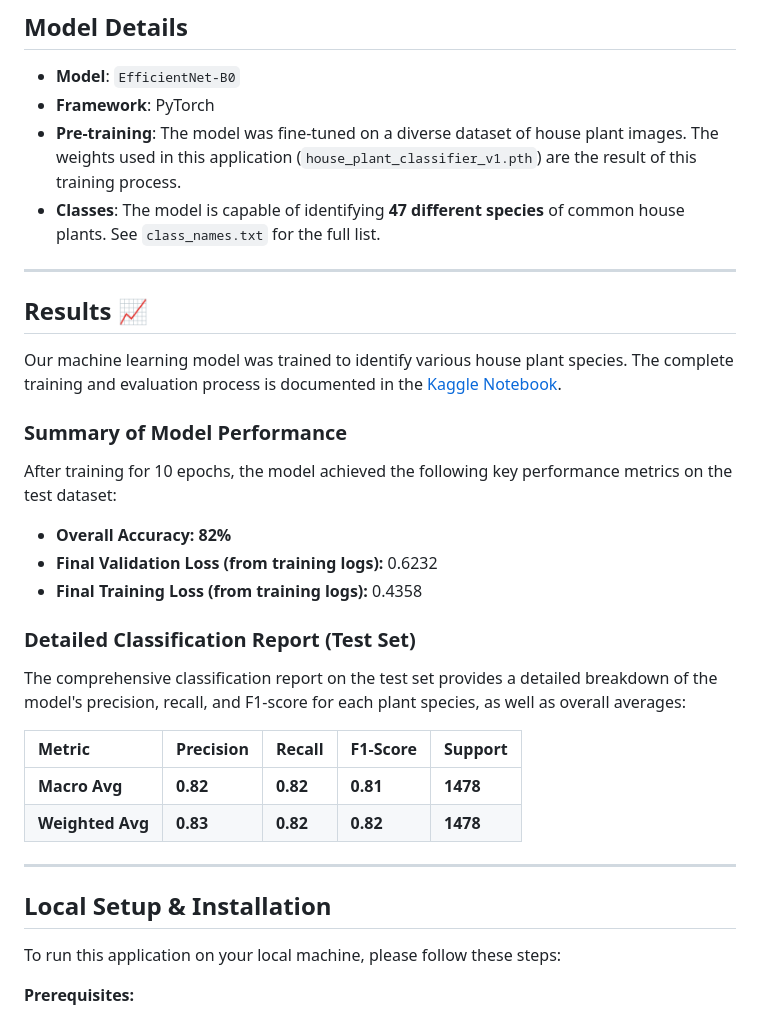
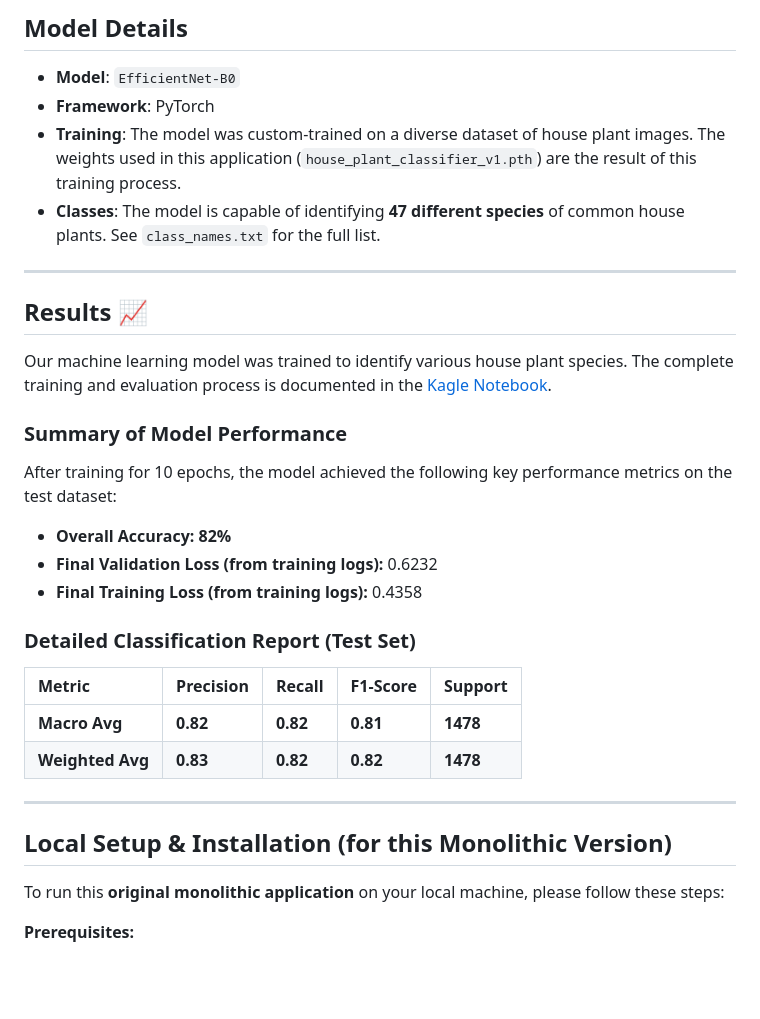
Before and after one commit to MdEhsanulHaqueKanan/house-plant-species-identifier-machine-learning-flask-app, a Markdown page: README.md, the part around the change printed below. Drawn GitHub-style; blank space fills up the shorter version.

```diff
--- a/README.md
+++ b/README.md
@@ -68,14 +89,14 @@ The application follows a simple yet robust client-server architecture:
 
 *   **Model**: `EfficientNet-B0`
 *   **Framework**: PyTorch
-*   **Pre-training**: The model was fine-tuned on a diverse dataset of house plant images. The weights used in this application (`house_plant_classifier_v1.pth`) are the result of this training process.
+*   **Training**: The model was custom-trained on a diverse dataset of house plant images. The weights used in this application (`house_plant_classifier_v1.pth`) are the result of this training process.
 *   **Classes**: The model is capable of identifying **47 different species** of common house plants. See `class_names.txt` for the full list.
 
 ---
 
 ## Results 📈
 
-Our machine learning model was trained to identify various house plant species. The complete training and evaluation process is documented in the [Kaggle Notebook](https://github.com/MdEhsanulHaqueKanan/house-plant-species-identifier-machine-learning-flask-app/blob/main/notebook/house-plant-identification.ipynb).
+Our machine learning model was trained to identify various house plant species. The complete training and evaluation process is documented in the [Kagle Notebook](./notebook/house-plant-identification.ipynb).
 
 ### Summary of Model Performance
 
@@ -87,8 +108,6 @@ After training for 10 epochs, the model achieved the following key performance m
 
 ### Detailed Classification Report (Test Set)
 
-The comprehensive classification report on the test set provides a detailed breakdown of the model's precision, recall, and F1-score for each plant species, as well as overall averages:
-
 | Metric       | Precision | Recall | F1-Score | Support |
 | :----------- | :-------- | :----- | :------- | :------ |
 | **Macro Avg** | **0.82** | **0.82** | **0.81** | **1478**|
@@ -96,9 +115,9 @@ The comprehensive classification report on the test set provides a detailed brea
 
 ---
 
-## Local Setup & Installation
+## Local Setup & Installation (for this Monolithic Version)
 
-To run this application on your local machine, please follow these steps:
+To run this **original monolithic application** on your local machine, please follow these steps:
 
 **Prerequisites:**
 *   Python 3.9 or higher
```
Also changed, not shown: other parts of README.md (+32 -11 lines), screenshot/house plant identifier full stack computer vision app.png (added).
